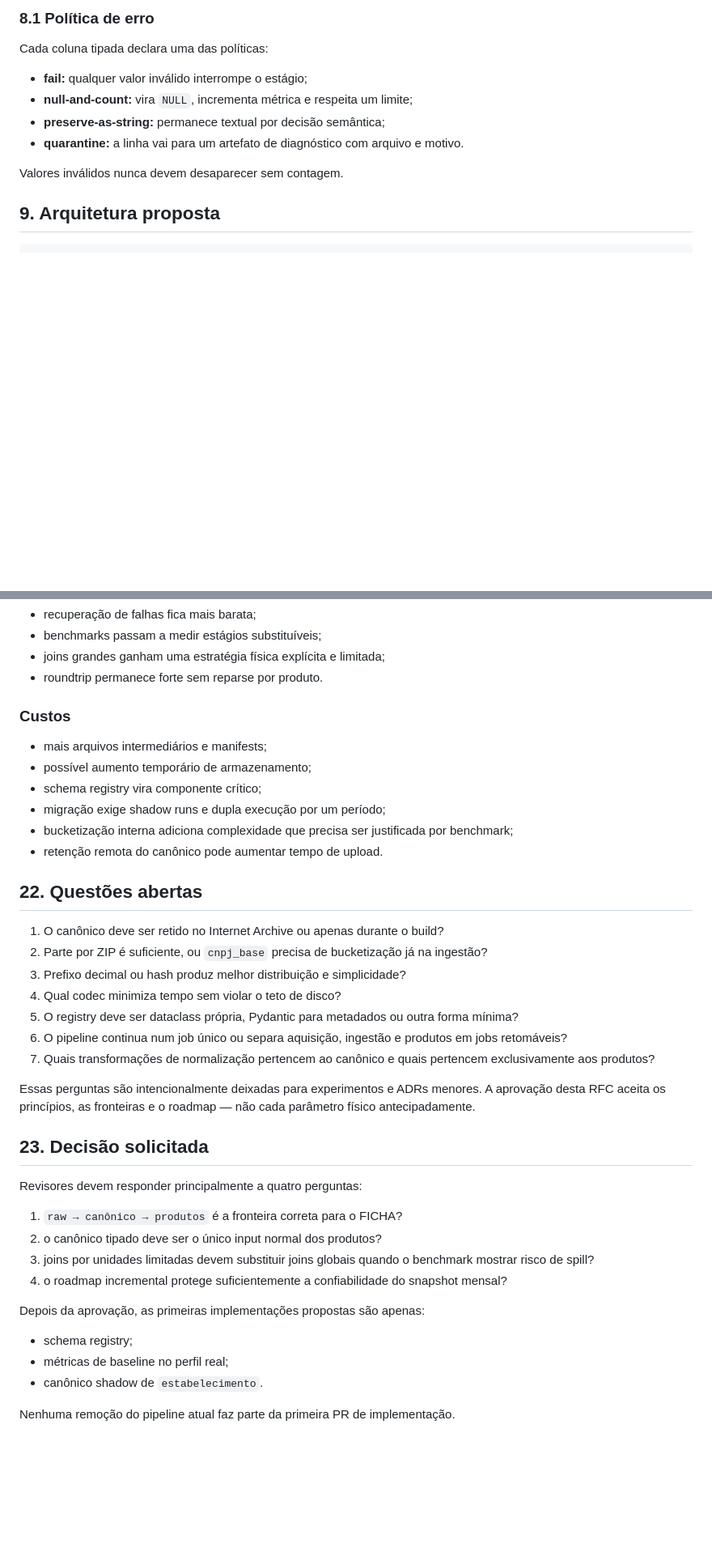
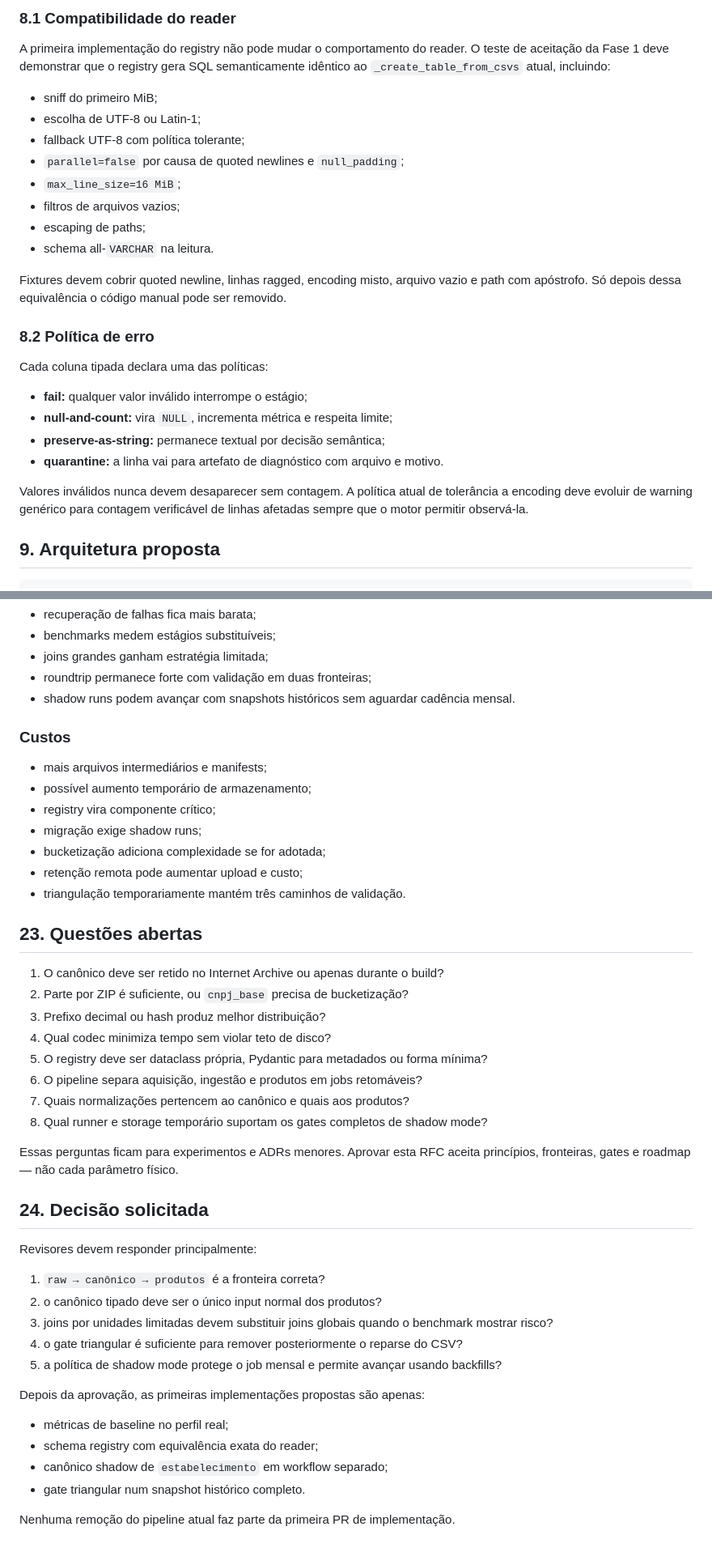
Before and after one commit to franklinbaldo/ficha, a Markdown page: docs/rfc/0001-etl-v2-canonical-pipeline.md, 2 parts joined by grey strips. Shown at 81% size. Drawn GitHub-style; blank space fills up the shorter version.

```diff
--- a/docs/rfc/0001-etl-v2-canonical-pipeline.md
+++ b/docs/rfc/0001-etl-v2-canonical-pipeline.md
@@ -269,15 +227,29 @@ O registry deve conter, no mínimo:
 
-### 8.1 Política de erro
+### 8.1 Compatibilidade do reader
+
+A primeira implementação do registry não pode mudar o comportamento do reader. O teste de aceitação da Fase 1 deve demonstrar que o registry gera SQL semanticamente idêntico ao `_create_table_from_csvs` atual, incluindo:
+
+- sniff do primeiro MiB;
+- escolha de UTF-8 ou Latin-1;
+- fallback UTF-8 com política tolerante;
+- `parallel=false` por causa de quoted newlines e `null_padding`;
+- `max_line_size=16 MiB`;
+- filtros de arquivos vazios;
+- escaping de paths;
+- schema all-`VARCHAR` na leitura.
+
+Fixtures devem cobrir quoted newline, linhas ragged, encoding misto, arquivo vazio e path com apóstrofo. Só depois dessa equivalência o código manual pode ser removido.
+
+### 8.2 Política de erro
 
 Cada coluna tipada declara uma das políticas:
 
 - **fail:** qualquer valor inválido interrompe o estágio;
-- **null-and-count:** vira `NULL`, incrementa métrica e respeita um limite;
+- **null-and-count:** vira `NULL`, incrementa métrica e respeita limite;
 - **preserve-as-string:** permanece textual por decisão semântica;
-- **quarantine:** a linha vai para um artefato de diagnóstico com arquivo e
-  motivo.
+- **quarantine:** a linha vai para artefato de diagnóstico com arquivo e motivo.
 
-Valores inválidos nunca devem desaparecer sem contagem.
+Valores inválidos nunca devem desaparecer sem contagem. A política atual de tolerância a encoding deve evoluir de warning genérico para contagem verificável de linhas afetadas sempre que o motor permitir observá-la.
 
 ## 9. Arquitetura proposta
 
@@ -624,51 +592,47 @@ milhões de registros. Tipagem de dados deve acontecer vetorialmente no DuckDB.
 - recuperação de falhas fica mais barata;
-- benchmarks passam a medir estágios substituíveis;
-- joins grandes ganham uma estratégia física explícita e limitada;
-- roundtrip permanece forte sem reparse por produto.
+- benchmarks medem estágios substituíveis;
+- joins grandes ganham estratégia limitada;
+- roundtrip permanece forte com validação em duas fronteiras;
+- shadow runs podem avançar com snapshots históricos sem aguardar cadência mensal.
 
 ### Custos
 
 - mais arquivos intermediários e manifests;
 - possível aumento temporário de armazenamento;
-- schema registry vira componente crítico;
-- migração exige shadow runs e dupla execução por um período;
-- bucketização interna adiciona complexidade que precisa ser justificada por
-  benchmark;
-- retenção remota do canônico pode aumentar tempo de upload.
+- registry vira componente crítico;
+- migração exige shadow runs;
+- bucketização adiciona complexidade se for adotada;
+- retenção remota pode aumentar upload e custo;
+- triangulação temporariamente mantém três caminhos de validação.
 
-## 22. Questões abertas
+## 23. Questões abertas
 
 1. O canônico deve ser retido no Internet Archive ou apenas durante o build?
-2. Parte por ZIP é suficiente, ou `cnpj_base` precisa de bucketização já na
-   ingestão?
-3. Prefixo decimal ou hash produz melhor distribuição e simplicidade?
-4. Qual codec minimiza tempo sem violar o teto de disco?
-5. O registry deve ser dataclass própria, Pydantic para metadados ou outra forma
-   mínima?
-6. O pipeline continua num job único ou separa aquisição, ingestão e produtos em
-   jobs retomáveis?
-7. Quais transformações de normalização pertencem ao canônico e quais pertencem
-   exclusivamente aos produtos?
+2. Parte por ZIP é suficiente, ou `cnpj_base` precisa de bucketização?
+3. Prefixo decimal ou hash produz melhor distribuição?
+4. Qual codec minimiza tempo sem violar teto de disco?
+5. O registry deve ser dataclass própria, Pydantic para metadados ou forma mínima?
+6. O pipeline separa aquisição, ingestão e produtos em jobs retomáveis?
+7. Quais normalizações pertencem ao canônico e quais aos produtos?
+8. Qual runner e storage temporário suportam os gates completos de shadow mode?
 
-Essas perguntas são intencionalmente deixadas para experimentos e ADRs menores.
-A aprovação desta RFC aceita os princípios, as fronteiras e o roadmap — não cada
-parâmetro físico antecipadamente.
+Essas perguntas ficam para experimentos e ADRs menores. Aprovar esta RFC aceita princípios, fronteiras, gates e roadmap — não cada parâmetro físico.
 
-## 23. Decisão solicitada
+## 24. Decisão solicitada
 
-Revisores devem responder principalmente a quatro perguntas:
+Revisores devem responder principalmente:
 
-1. `raw → canônico → produtos` é a fronteira correta para o FICHA?
+1. `raw → canônico → produtos` é a fronteira correta?
 2. o canônico tipado deve ser o único input normal dos produtos?
-3. joins por unidades limitadas devem substituir joins globais quando o benchmark
-   mostrar risco de spill?
-4. o roadmap incremental protege suficientemente a confiabilidade do snapshot
-   mensal?
+3. joins por unidades limitadas devem substituir joins globais quando o benchmark mostrar risco?
+4. o gate triangular é suficiente para remover posteriormente o reparse do CSV?
+5. a política de shadow mode protege o job mensal e permite avançar usando backfills?
 
 Depois da aprovação, as primeiras implementações propostas são apenas:
 
-- schema registry;
 - métricas de baseline no perfil real;
-- canônico shadow de `estabelecimento`.
+- schema registry com equivalência exata do reader;
+- canônico shadow de `estabelecimento` em workflow separado;
+- gate triangular num snapshot histórico completo.
 
 Nenhuma remoção do pipeline atual faz parte da primeira PR de implementação.
```
Also changed, not shown: other parts of docs/rfc/0001-etl-v2-canonical-pipeline.md (+195 -241 lines).
